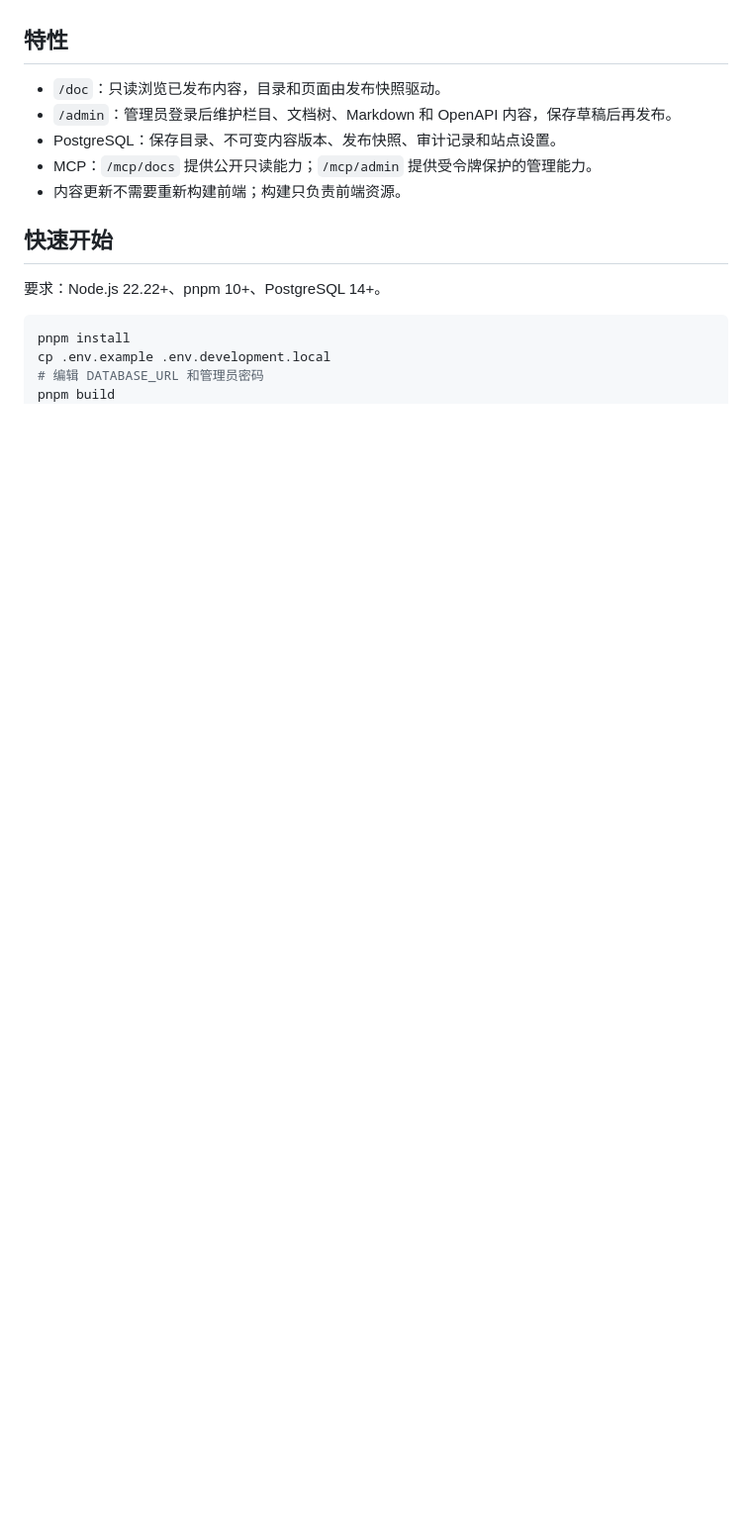
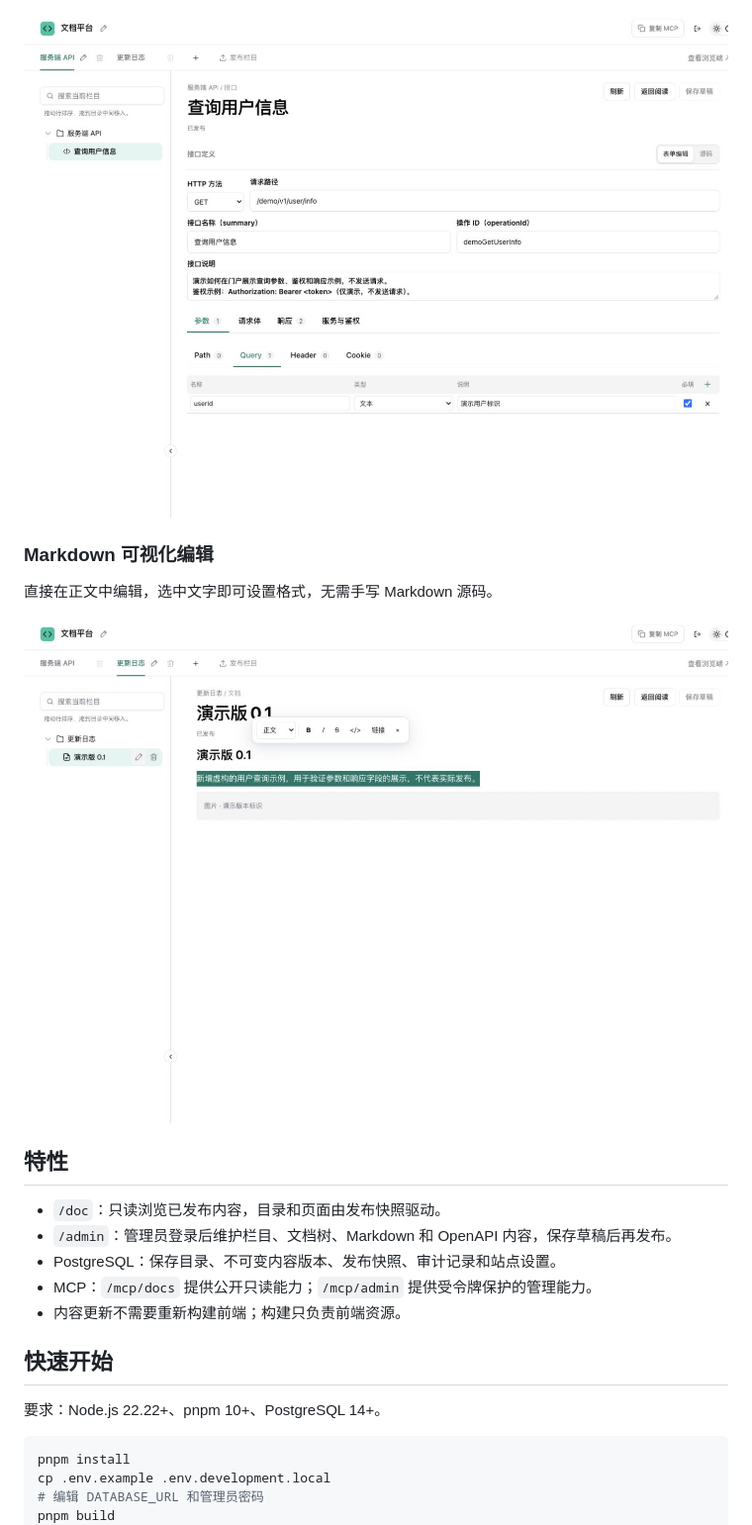
Before and after one commit to ggboss/docsprig, a Markdown page: README.md, the part around one of its changes. Shown at 99% size. GitHub-like rendering; pictures changed too: docs/images/markdown-editor.jpg (added), docs/images/openapi-editor.jpg (added); blank space fills up the shorter version.

Commit message:
docs: showcase reader and visual editors with screenshots

```diff
--- a/README.md
+++ b/README.md
@@ -4,3 +19,10 @@
+![DocSprig OpenAPI 编辑器：接口信息、参数分组和字段编辑](docs/images/openapi-editor.jpg)
+
+### Markdown 可视化编辑
+
+直接在正文中编辑，选中文字即可设置格式，无需手写 Markdown 源码。
+
+![DocSprig Markdown 编辑器：文档树、正文编辑和浮动格式工具栏](docs/images/markdown-editor.jpg)
 
 ## 特性
 
```
Also changed, not shown: other parts of README.md (+15 -0 lines), docs/images/api-reference.jpg (added).
